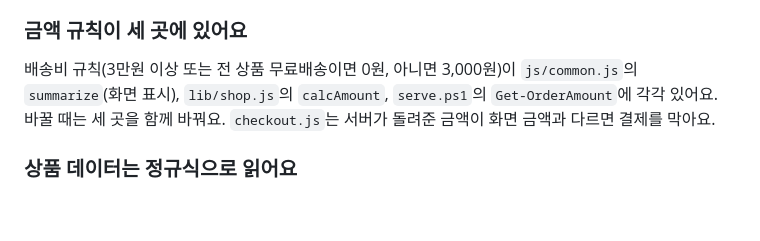
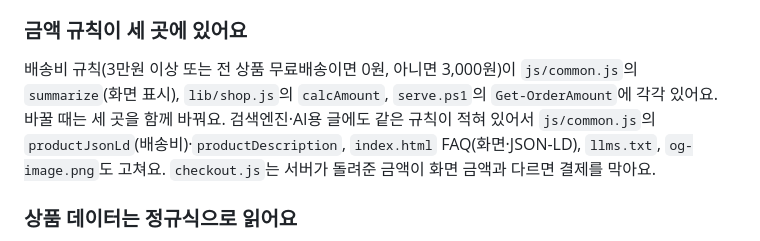
Before and after one commit to cau024-droid/test_tosspayments_shop, a Markdown page: CLAUDE.md, the part around the change. Drawn GitHub-style; blank space fills up the shorter version.

```diff
--- a/CLAUDE.md
+++ b/CLAUDE.md
@@ -54,7 +54,7 @@ OOTD STORE: 빌드 도구 없이 HTML·CSS·바닐라 JS로 만든 쇼핑몰 샘
 
 ### 금액 규칙이 세 곳에 있어요
 
-배송비 규칙(3만원 이상 또는 전 상품 무료배송이면 0원, 아니면 3,000원)이 `js/common.js`의 `summarize`(화면 표시), `lib/shop.js`의 `calcAmount`, `serve.ps1`의 `Get-OrderAmount`에 각각 있어요. 바꿀 때는 세 곳을 함께 바꿔요. `checkout.js`는 서버가 돌려준 금액이 화면 금액과 다르면 결제를 막아요.
+배송비 규칙(3만원 이상 또는 전 상품 무료배송이면 0원, 아니면 3,000원)이 `js/common.js`의 `summarize`(화면 표시), `lib/shop.js`의 `calcAmount`, `serve.ps1`의 `Get-OrderAmount`에 각각 있어요. 바꿀 때는 세 곳을 함께 바꿔요. 검색엔진·AI용 글에도 같은 규칙이 적혀 있어서 `js/common.js`의 `productJsonLd`(배송비)·`productDescription`, `index.html` FAQ(화면·JSON-LD), `llms.txt`, `og-image.png`도 고쳐요. `checkout.js`는 서버가 돌려준 금액이 화면 금액과 다르면 결제를 막아요.
 
 ### 상품 데이터는 정규식으로 읽어요
 
```
Also changed, not shown: 261021study.md (+10 -0 lines).
